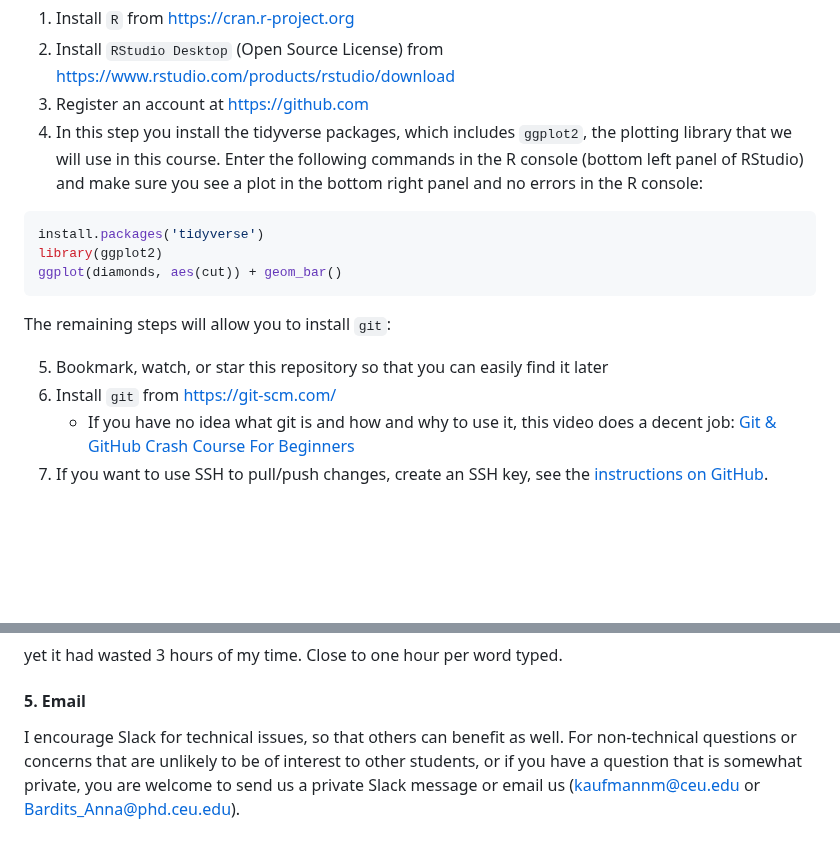
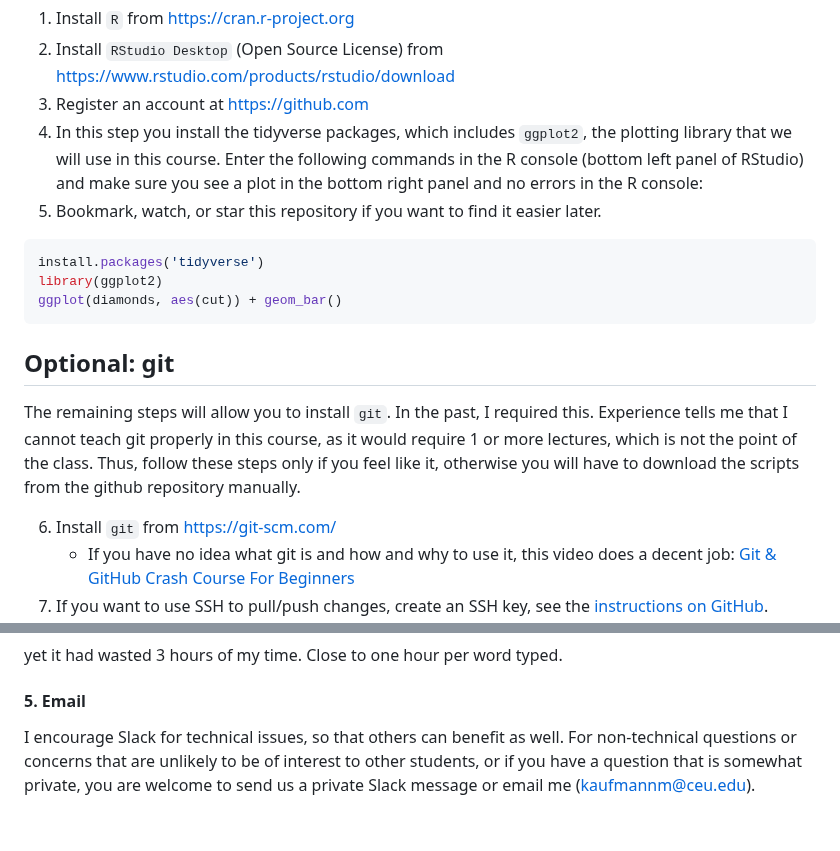
Before and after one commit to MarcKaufmann/R-Coding, a Markdown page: README.md, 2 parts joined by grey strips. Rendered like a GitHub page; blank space fills up the shorter version.

Commit message:
README: update for 2024

````diff
--- a/README.md
+++ b/README.md
@@ -8,6 +8,7 @@ Please bring your own laptop to class and make sure to follow the steps below to
 2. Install `RStudio Desktop` (Open Source License) from https://www.rstudio.com/products/rstudio/download
 3. Register an account at https://github.com
 4. In this step you install the tidyverse packages, which includes `ggplot2`, the plotting library that we will use in this course. Enter the following commands in the R console (bottom left panel of RStudio) and make sure you see a plot in the bottom right panel and no errors in the R console:
+5. Bookmark, watch, or star this repository if you want to find it easier later.
 
 ```r
 install.packages('tidyverse')
@@ -15,9 +16,10 @@ library(ggplot2)
 ggplot(diamonds, aes(cut)) + geom_bar()
 ```
 
-The remaining steps will allow you to install `git`:
+## Optional: git
 
-5. Bookmark, watch, or star this repository so that you can easily find it later
+The remaining steps will allow you to install `git`. In the past, I required this. Experience tells me that I cannot teach git properly in this course, as it would require 1 or more lectures, which is not the point of the class. Thus, follow these steps only if you feel like it, otherwise you will have to download the scripts from the github repository manually.
+
 6. Install `git` from https://git-scm.com/
    - If you have no idea what git is and how and why to use it, this video does a decent job: [Git & GitHub Crash Course For Beginners](https://www.youtube.com/watch?v=SWYqp7iY_Tc)
 8. If you want to use SSH to pull/push changes, create an SSH key, see the [instructions on GitHub](https://docs.github.com/en/authentication/connecting-to-github-with-ssh/generating-a-new-ssh-key-and-adding-it-to-the-ssh-agent).
@@ -79,4 +81,4 @@ yet it had wasted 3 hours of my time. Close to one hour per word typed.
 
 #### 5. Email
 
-I encourage Slack for technical issues, so that others can benefit as well. For non-technical questions or concerns that are unlikely to be of interest to other students, or if you have a question that is somewhat private, you are welcome to send us a private Slack message or email us (kaufmannm@ceu.edu or Bardits_Anna@phd.ceu.edu).
+I encourage Slack for technical issues, so that others can benefit as well. For non-technical questions or concerns that are unlikely to be of interest to other students, or if you have a question that is somewhat private, you are welcome to send us a private Slack message or email me (kaufmannm@ceu.edu).
````
